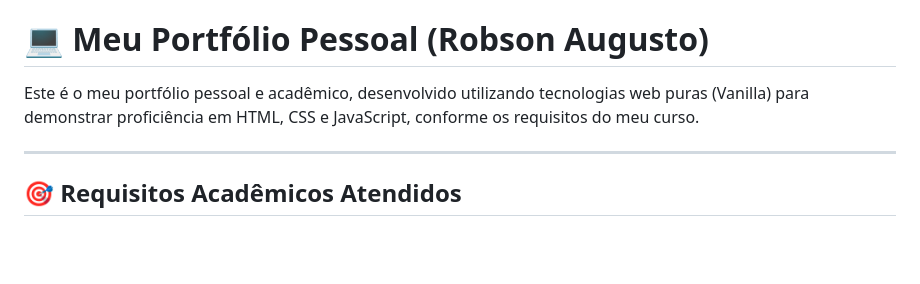
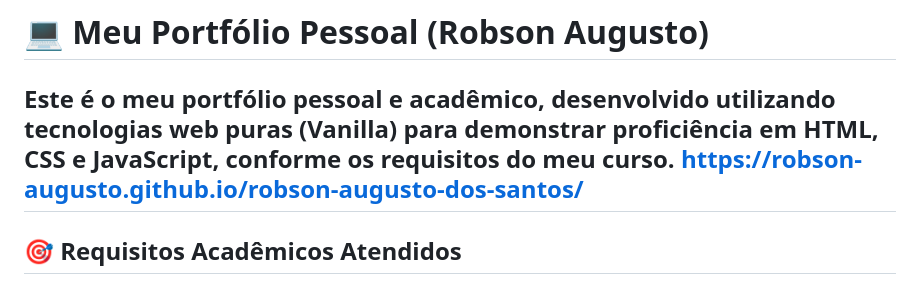
Before and after one commit to Robson-Augusto/robson-augusto-dos-santos, a Markdown page: README.md, the part around the change. GitHub-like rendering; blank space fills up the shorter version.

```diff
--- a/README.md
+++ b/README.md
@@ -1,7 +1,7 @@
 # 💻 Meu Portfólio Pessoal (Robson Augusto)
 
 Este é o meu portfólio pessoal e acadêmico, desenvolvido utilizando tecnologias web puras (Vanilla) para demonstrar proficiência em HTML, CSS e JavaScript, conforme os requisitos do meu curso.
-
+https://robson-augusto.github.io/robson-augusto-dos-santos/
 ---
 
 ## 🎯 Requisitos Acadêmicos Atendidos
```
